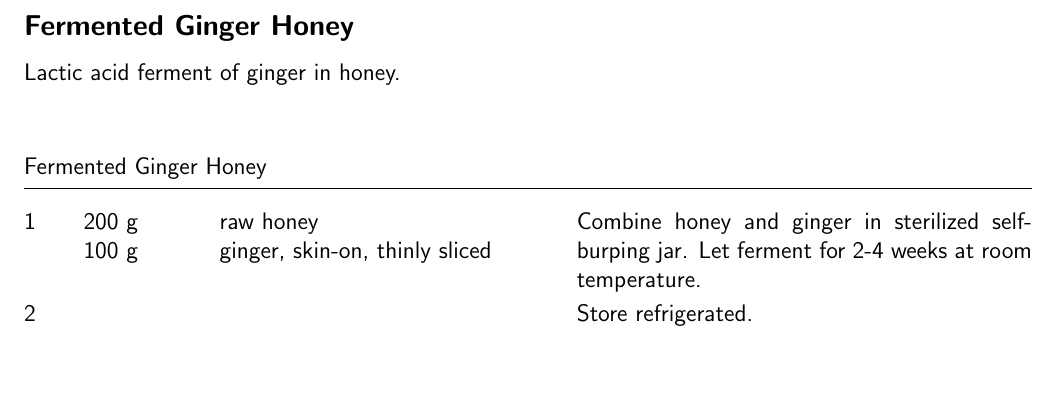
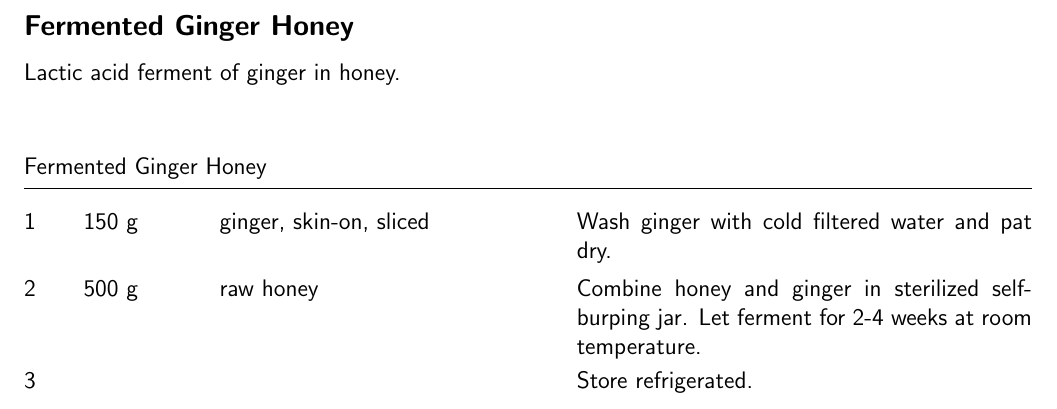
Before and after one commit to frank-byx/cookbook-for-my-hamster, a LaTeX document (tex/components.tex, which reads tex/components/fermented_ginger_honey.tex): part of page 6 of 8, cut so that both start at the same text, the shorter picture padded with empty space. Compiled offline with pdfLaTeX.

Commit message:
Component: Adjust ratio of fermented ginger honey

```diff
--- a/tex/components/fermented_ginger_honey.tex
+++ b/tex/components/fermented_ginger_honey.tex
@@ -6,8 +6,9 @@
 Lactic acid ferment of ginger in honey.
 
 \begin{rec}
-\ing{200 g}{raw honey}
-\ing{100 g}{ginger, skin-on, thinly sliced}
+\ing{150 g}{ginger, skin-on, sliced}
+Wash ginger with cold filtered water and pat dry.
+\ing{500 g}{raw honey}
 Combine honey and ginger in sterilized self-burping jar.
 Let ferment for 2-4 weeks at room temperature.
 \newstep
```
